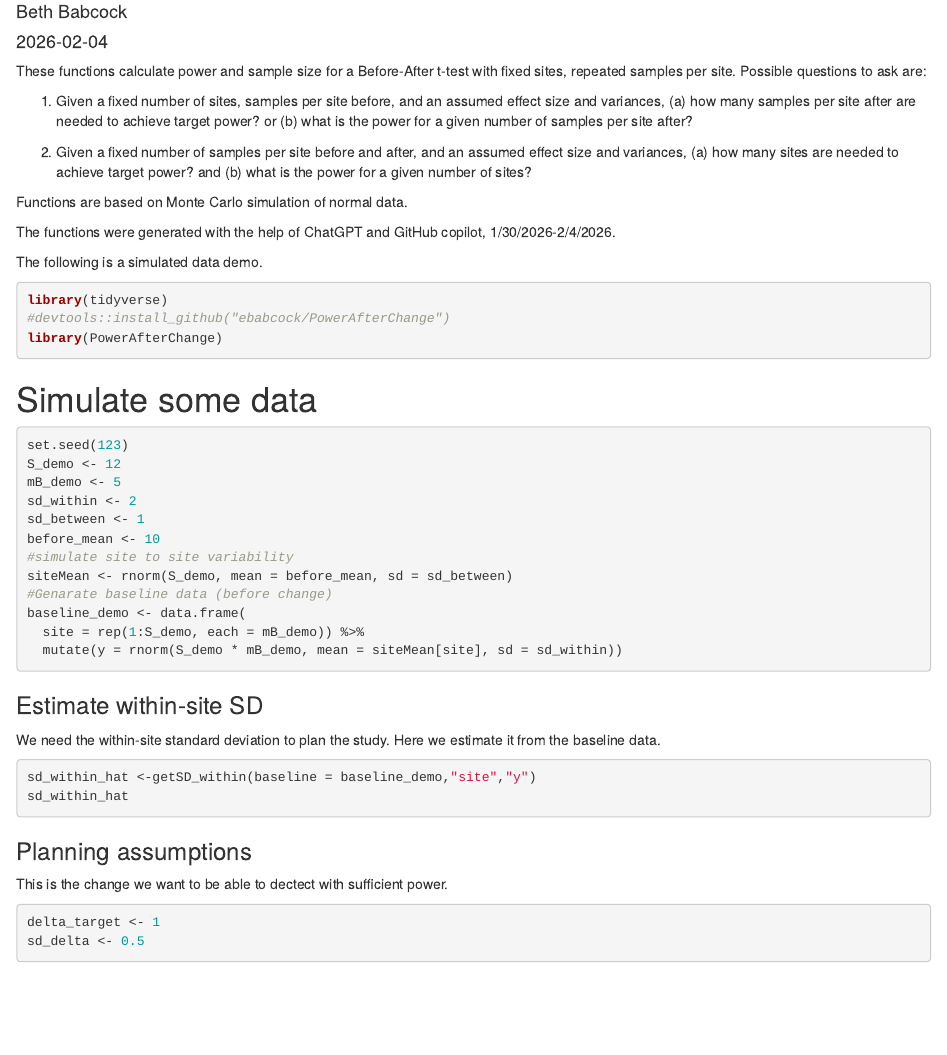
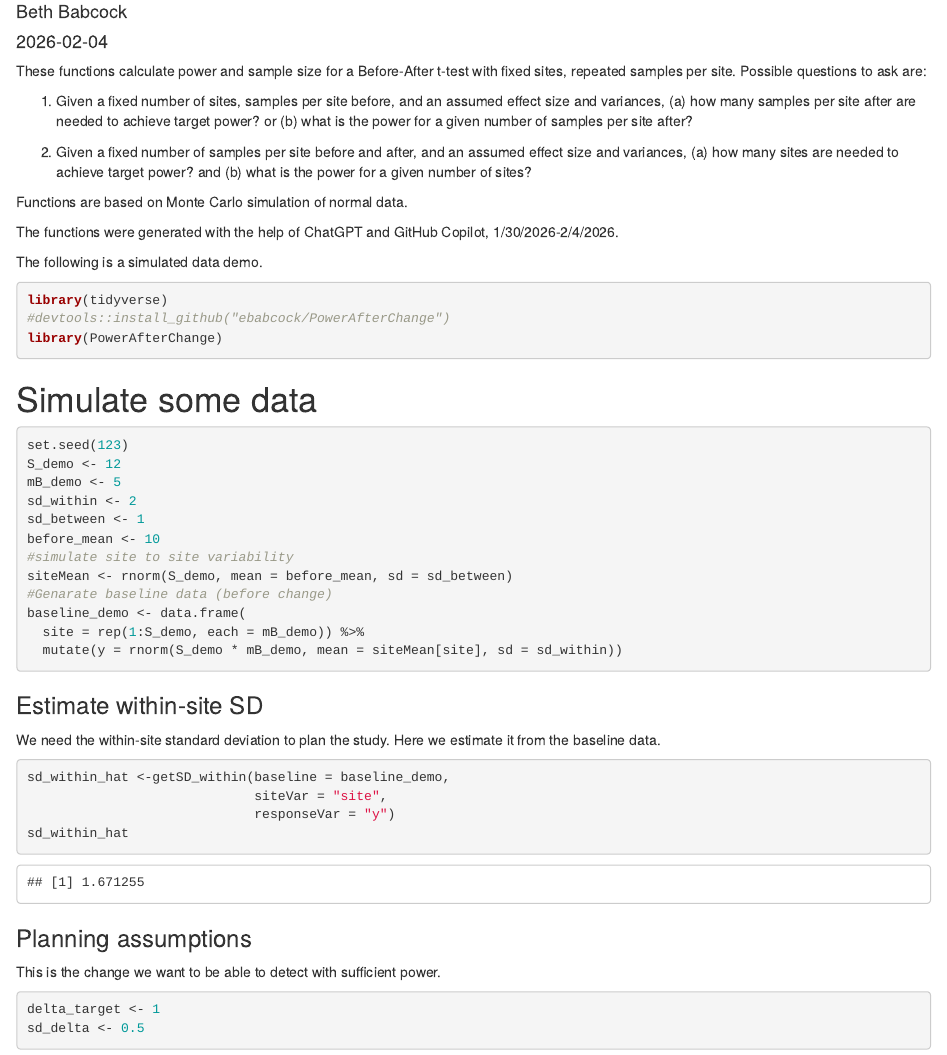
Before and after one commit to ebabcock/PowerAfterChange, an R Markdown document (Vignettes/UserGuide.Rmd): the page in a window 1100 px wide, from 70 px down. Rendered offline with R 4.5, knitr and Pandoc, with nearby package versions; some code elsewhere in the file could not run offline.

Commit message:
Fix function documentation

````diff
--- a/Vignettes/UserGuide.Rmd
+++ b/Vignettes/UserGuide.Rmd
@@ -18,12 +18,12 @@ These functions calculate power and sample size for a Before-After t-test with f
 
 Functions are based on Monte Carlo simulation of normal data.
 
-The functions were generated with the help of ChatGPT and GitHub copilot, 1/30/2026-2/4/2026.
+The functions were generated with the help of ChatGPT and GitHub Copilot, 1/30/2026-2/4/2026.
 
 The following is a simulated data demo.
 
 
-```{r}
+```{r,message=FALSE,warning=FALSE}
 library(tidyverse)
 #devtools::install_github("ebabcock/PowerAfterChange")
 library(PowerAfterChange)
@@ -51,13 +51,15 @@ baseline_demo <- data.frame(
 We need the within-site standard deviation to plan the study. Here we estimate it from the baseline data.
 
 ```{r}
-sd_within_hat <-getSD_within(baseline = baseline_demo,"site","y")
+sd_within_hat <-getSD_within(baseline = baseline_demo,
+                             siteVar = "site",
+                             responseVar = "y")
 sd_within_hat
 ```
 
 ### Planning assumptions
 
-This is the change we want to be able to dectect with sufficient power.
+This is the change we want to be able to detect with sufficient power.
 
 ```{r}
 delta_target <- 1
````
Also changed, not shown: R/PowerAfterFunctions.r (+12 -2 lines), Vignettes/UserGuide.Rmd (2 more changed lines).
